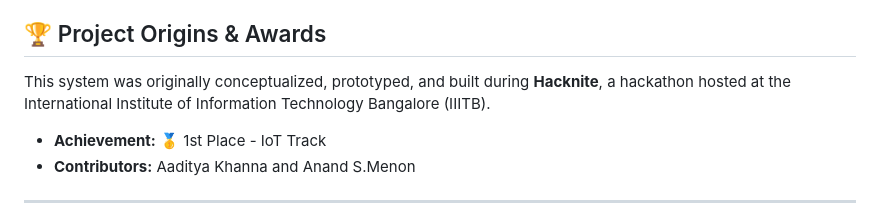
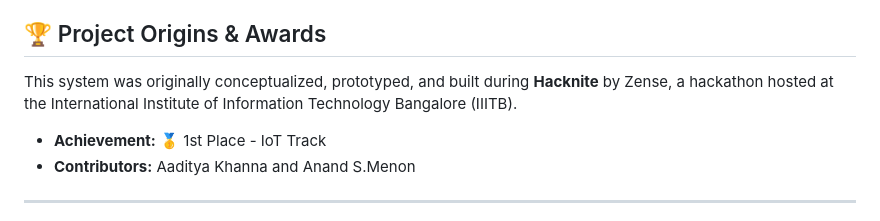
Before and after one commit to BreakingKnees/Galvanic-Vestibular-Stimulation, a Markdown page: README.md, the part around the change. Rendered like a GitHub page.

Commit message:
Update project origin details in README
Clarified the project origin by specifying Zense as the organizing entity for Hacknite.

```diff
--- a/README.md
+++ b/README.md
@@ -74,7 +74,7 @@ For ultimate redundancy, a **3mA Fast-Blow Fuse** is added in series with the el
 * **Biological Comfort:** Standard digital PWM signals caused sharp, uncomfortable jolts. Implementing an LM358 Op-Amp allowed us to output a smooth, true-analog voltage curve.
 
 ## 🏆 Project Origins & Awards
-This system was originally conceptualized, prototyped, and built during **Hacknite**, a hackathon hosted at the International Institute of Information Technology Bangalore (IIITB).
+This system was originally conceptualized, prototyped, and built during **Hacknite** by Zense, a hackathon hosted at the International Institute of Information Technology Bangalore (IIITB).
 
 * **Achievement:** 🥇 1st Place - IoT Track
 * **Contributors:** Aaditya Khanna and Anand S.Menon
```
